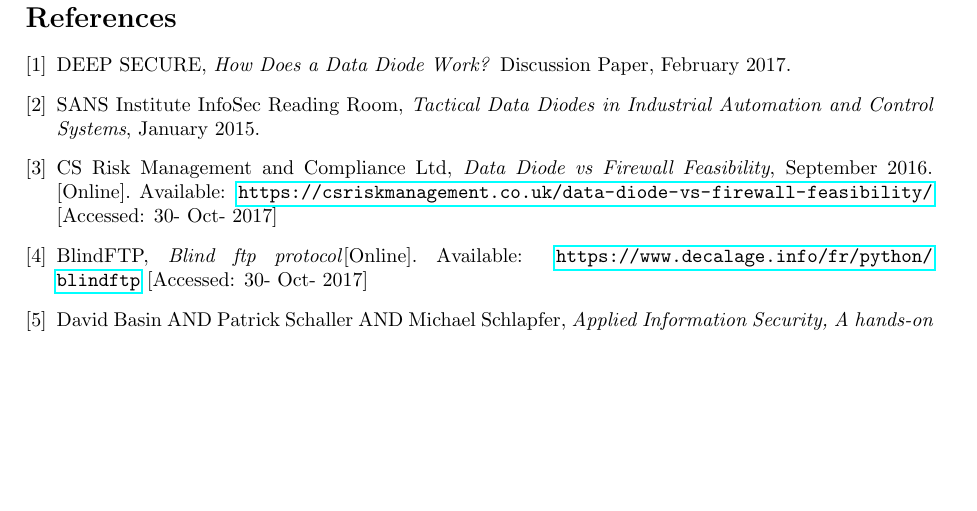
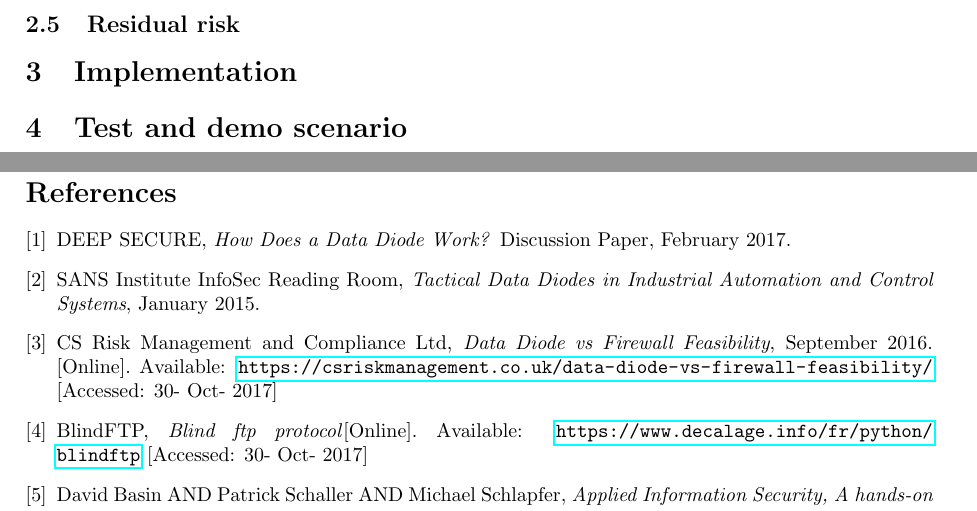
Before and after one commit to georgesrusu/managementSecuDataDiode, a LaTeX document (Rapport/rapport.tex): part of page 22 of 22 before the commit and two parts of pages 21 and 22 of 22 after it, the two joined at a grey line, cut at the place of the change, the shorter picture padded with empty space. Compiled offline with pdfLaTeX.

Commit message:
mise en page

```diff
--- a/Rapport/rapport.tex
+++ b/Rapport/rapport.tex
@@ -648,6 +648,14 @@ However, before starting, we should mention that most of the vulnerabilities now
 \label{tab:contermesure}
 \end{longtable}
 %fin
+
+\subsection{Residual risk}
+
+\section{Implementation}
+
+\section{Test and demo scenario}
+
+
 \clearpage
 \begin{thebibliography}{9}
 \bibitem{data-diode-work}
```
